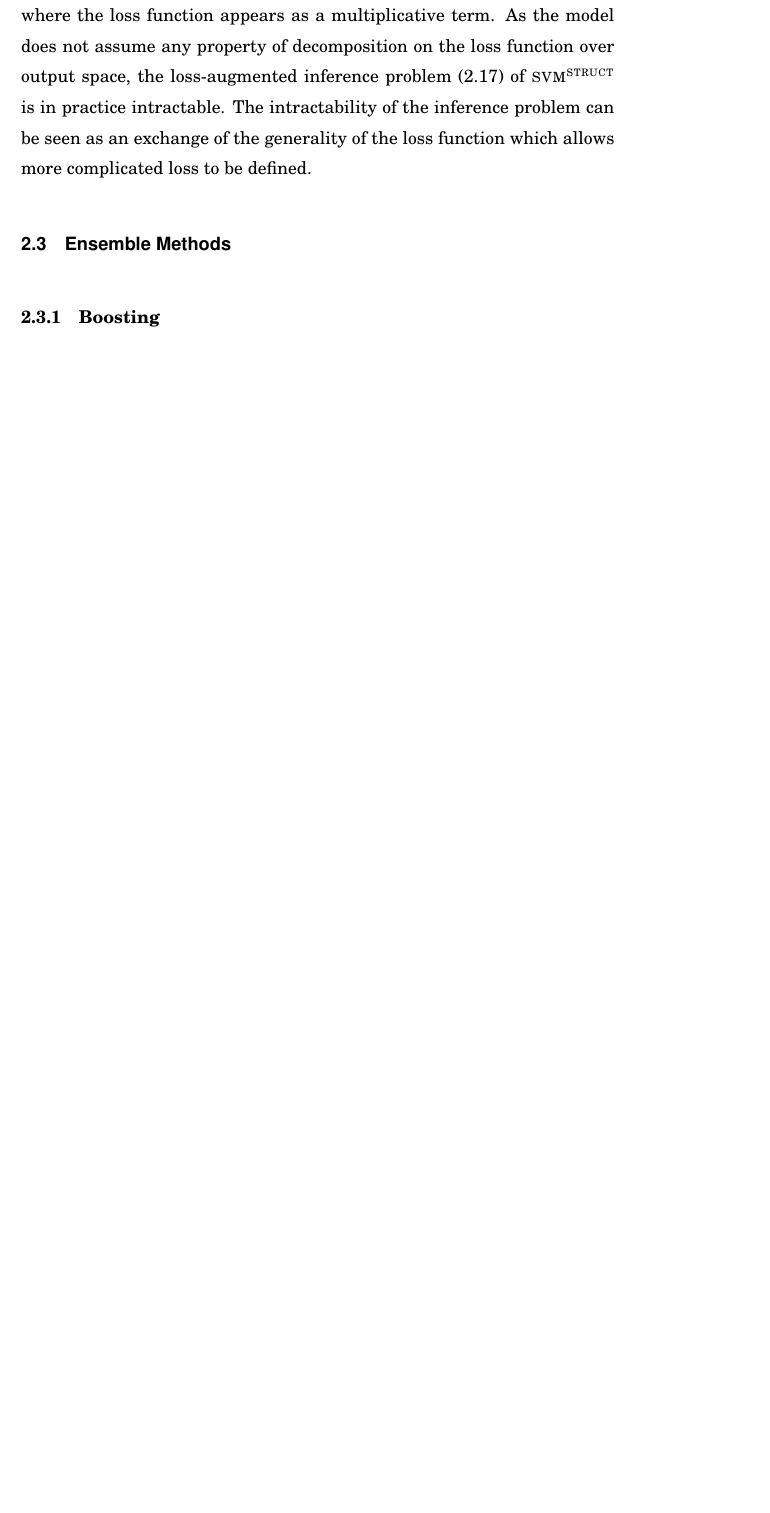
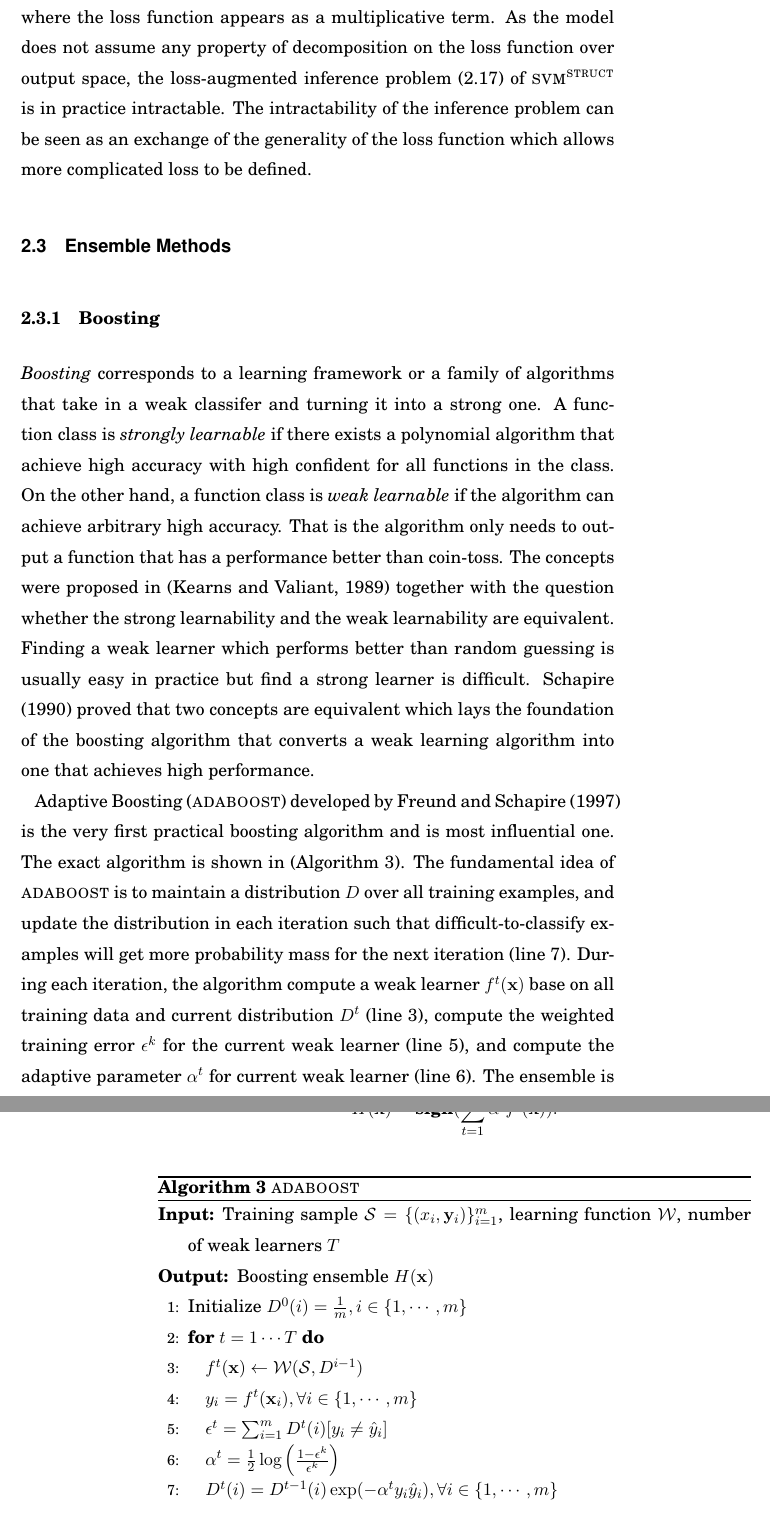
Before and after one commit to hongyusu/Dissertation, a LaTeX thesis (dissertation.tex, which reads dissertation_macro.tex, dissertation_main.tex): part of page 32 of 49 before the commit and two parts of pages 32 and 33 of 49 after it, the two joined at a grey line, cut so that both start at the same text, the shorter picture padded with empty space. Compiled offline with pdfLaTeX.

Commit message:
adaboost algorithm

```diff
--- a/dissertation_macro.tex
+++ b/dissertation_macro.tex
@@ -156,6 +156,7 @@
 \newcommand{\svmlight}{{\sc svmlight}}
 \newcommand{\libsvm}{{\sc libsvm}}
 \newcommand{\svmcascade}{{\sc svmcascade}}
+\newcommand{\adaboost}{{\sc adaboost}}
 
 \renewcommand{\algorithmicrequire}{\textbf{Input:}}
 \renewcommand{\algorithmicensure}{\textbf{Output:}}
--- a/dissertation_main.tex
+++ b/dissertation_main.tex
@@ -588,7 +588,45 @@ The intractability of the inference problem can be seen as an exchange of the ge
 
 \section{Ensemble Methods}
 
+%
+% boosting
 \subsection{Boosting}
+\textit{Boosting} corresponds to a learning framework or a family of algorithms that take in a weak classifer and turning it into a strong one.
+A function class is \textit{strongly learnable} if there exists a polynomial algorithm that achieve high accuracy with high confident for all functions in the class.
+On the other hand, a function class is \textit{weak learnable} if the algorithm can achieve arbitrary high accuracy.
+That is the algorithm only needs to output a function that has a performance better than coin-toss.
+The concepts were proposed in \citep{Kearns94cryptographic} together with the question whether the strong learnability and the weak learnability are equivalent.
+Finding a weak learner which performs better than random guessing is usually easy in practice but find a strong learner is difficult.
+\citet{Schapire90the} proved that two concepts are equivalent which lays the foundation of the boosting algorithm that converts a weak learning algorithm into one that achieves high performance.
+
+Adaptive Boosting (\adaboost) developed by \citet{Freund97a} is the very first practical boosting algorithm and is most influential one.
+The exact algorithm is shown in (Algorithm~\ref{adaboost}).
+The fundamental idea of \adaboost\ is to maintain a distribution $D$ over all training examples, and update the distribution in each iteration such that difficult-to-classify examples will get more probability mass for the next iteration (line~\ref{update_d}).
+During each iteration, the algorithm compute a weak learner $f^t(\vx)$ base on all training data and current distribution $D^{t}$ (line~\ref{compuet_f}), compute the weighted training error $\epsilon^k$ for the current weak learner (line~\ref{compute_error}), and compute the adaptive parameter $\alpha^t$ for current weak learner (line~\ref{compute_alpha}).
+The ensemble is the weighted combination of all weak learners.
+\begin{align*}
+	H(\vx) = \sign(\sum_{t=1}^T\alpha^tf^t(\vx)).
+\end{align*}
+\begin{algorithm}
+\caption{\adaboost}
+\label{adaboost}
+\begin{algorithmic}[1]
+	\REQUIRE Training sample $\Scal = \{(x_i,\vy_i)\}_{i=1}^m$, learning function $\Wcal$, number of weak learners $T$
+	\ENSURE Boosting ensemble $H(\vx)$
+	\STATE Initialize $D^0(i)=\frac{1}{m},i\in\{1,\cdots,m\}$
+	\FOR{$t=1\cdots T$}
+		\STATE $f^t(\vx)\leftarrow\Wcal(\Scal,D^{i-1})$ \label{compuet_f}
+		\STATE $y_i = f^t(\vx_i),\forall i\in\{1,\cdots,m\}$
+		\STATE $\epsilon^t = \sum_{i=1}^{m}D^t(i)\ind{y_i\neq\hat{y}_i}$ \label{compute_error}
+		\STATE $\alpha^{t} = \frac{1}{2}\log\left(\frac{1-\epsilon^k}{\epsilon^k}\right)$ \label{compute_alpha}
+		\STATE $D^t(i) = D^{t-1}(i)\exp(-\alpha^ty_i\hat{y}_i),\forall i\in\{1,\cdots,m\}$ \label{update_d}
+	\ENDFOR
+	\RETURN $H(\vx) = \sign(\sum_{t=1}^T\alpha^tf^t(\vx))$
+\end{algorithmic}
+\end{algorithm}
+
+%
+% bagging
 \subsection{Bagging}
 \textit{Bootstrap Aggregating} (Bagging), initially developed by \citet{Breiman96bagging}, is an ensemble methods that exploit the independency between the weak learners.
 The algorithm is based on the fact that the error can be dramatically re duced by combining independent base learners.
```
Also changed, not shown: dissertation.bib (+59 -0 lines), dissertation.bbl.
